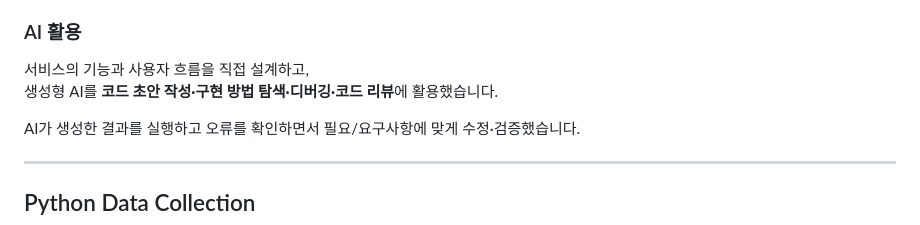
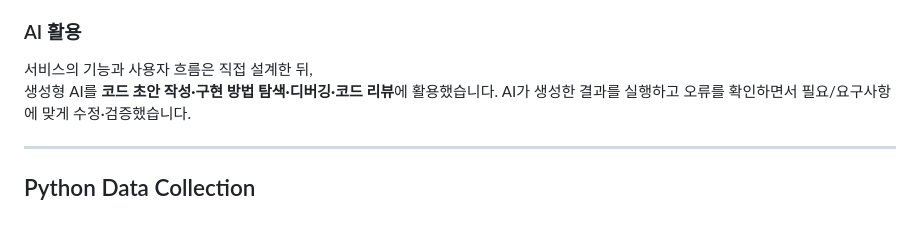
Before and after one commit to GREENMAMOS/python-data-and-ai-projects, a Markdown page: README.md, the part around the change. Rendered like a GitHub page.

Commit message:
Revise AI utilization description in README
Rephrase the section on AI utilization in the service.

```diff
--- a/README.md
+++ b/README.md
@@ -75,9 +75,8 @@ https://github.com/GREENMAMOS/SHYSTAR
 
 ### AI 활용
 
-서비스의 기능과 사용자 흐름을 직접 설계하고,
+서비스의 기능과 사용자 흐름은 직접 설계한 뒤,
 생성형 AI를 **코드 초안 작성·구현 방법 탐색·디버깅·코드 리뷰**에 활용했습니다.
-
 AI가 생성한 결과를 실행하고 오류를 확인하면서 필요/요구사항에 맞게 수정·검증했습니다.
 
 ---
```
